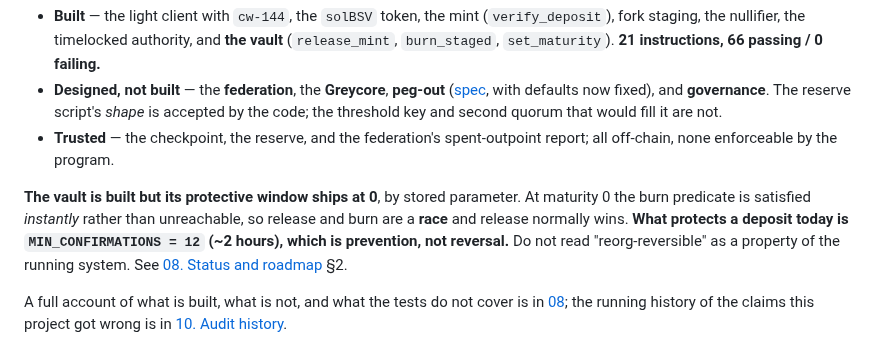
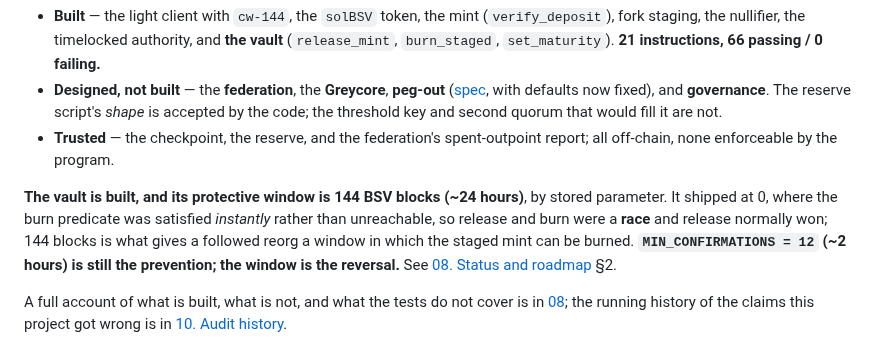
Before and after one commit to solbeam-bot/solbeam, a Markdown page: docs/README.md, the part around the change. Drawn GitHub-style.

```diff
--- a/docs/README.md
+++ b/docs/README.md
@@ -50,11 +50,12 @@ The distinction the rest of this set is careful about:
 - **Trusted** — the checkpoint, the reserve, and the federation's spent-outpoint report; all
   off-chain, none enforceable by the program.
 
-**The vault is built but its protective window ships at 0**, by stored parameter. At maturity 0 the
-burn predicate is satisfied *instantly* rather than unreachable, so release and burn are a **race**
-and release normally wins. **What protects a deposit today is `MIN_CONFIRMATIONS = 12` (~2 hours),
-which is prevention, not reversal.** Do not read "reorg-reversible" as a property of the running
-system. See [08. Status and roadmap](08-status-and-roadmap.md) §2.
+**The vault is built, and its protective window is 144 BSV blocks (~24 hours)**, by stored
+parameter. It shipped at 0, where the burn predicate was satisfied *instantly* rather than
+unreachable, so release and burn were a **race** and release normally won; 144 blocks is what gives a
+followed reorg a window in which the staged mint can be burned. **`MIN_CONFIRMATIONS = 12` (~2 hours)
+is still the prevention; the window is the reversal.** See
+[08. Status and roadmap](08-status-and-roadmap.md) §2.
 
 A full account of what is built, what is not, and what the tests do not cover is in
 [08](08-status-and-roadmap.md); the running history of the claims this project got wrong is in
```
Also changed, not shown: docs/01-what-it-is.md (+15 -11 lines), docs/04-the-flow.md (+3 -3 lines).
